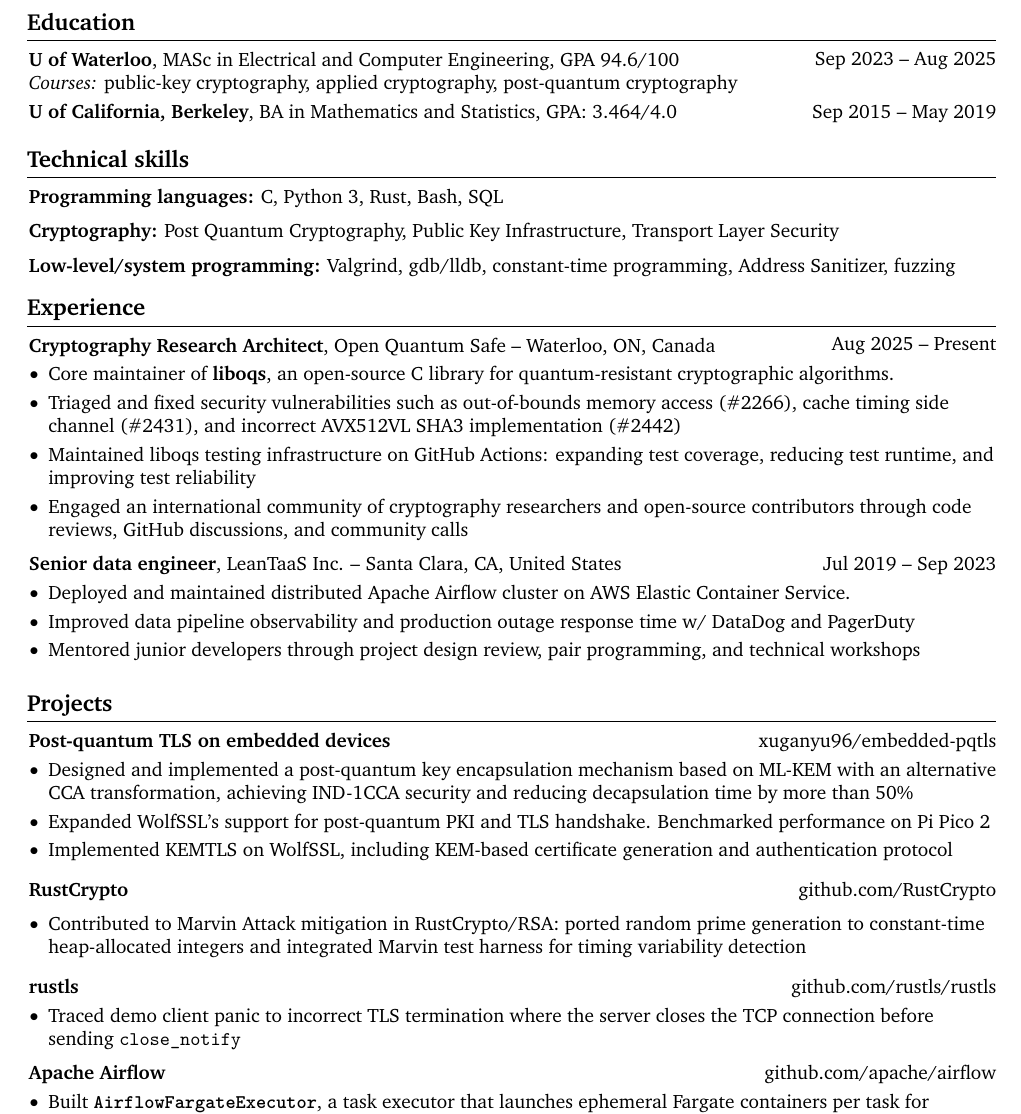
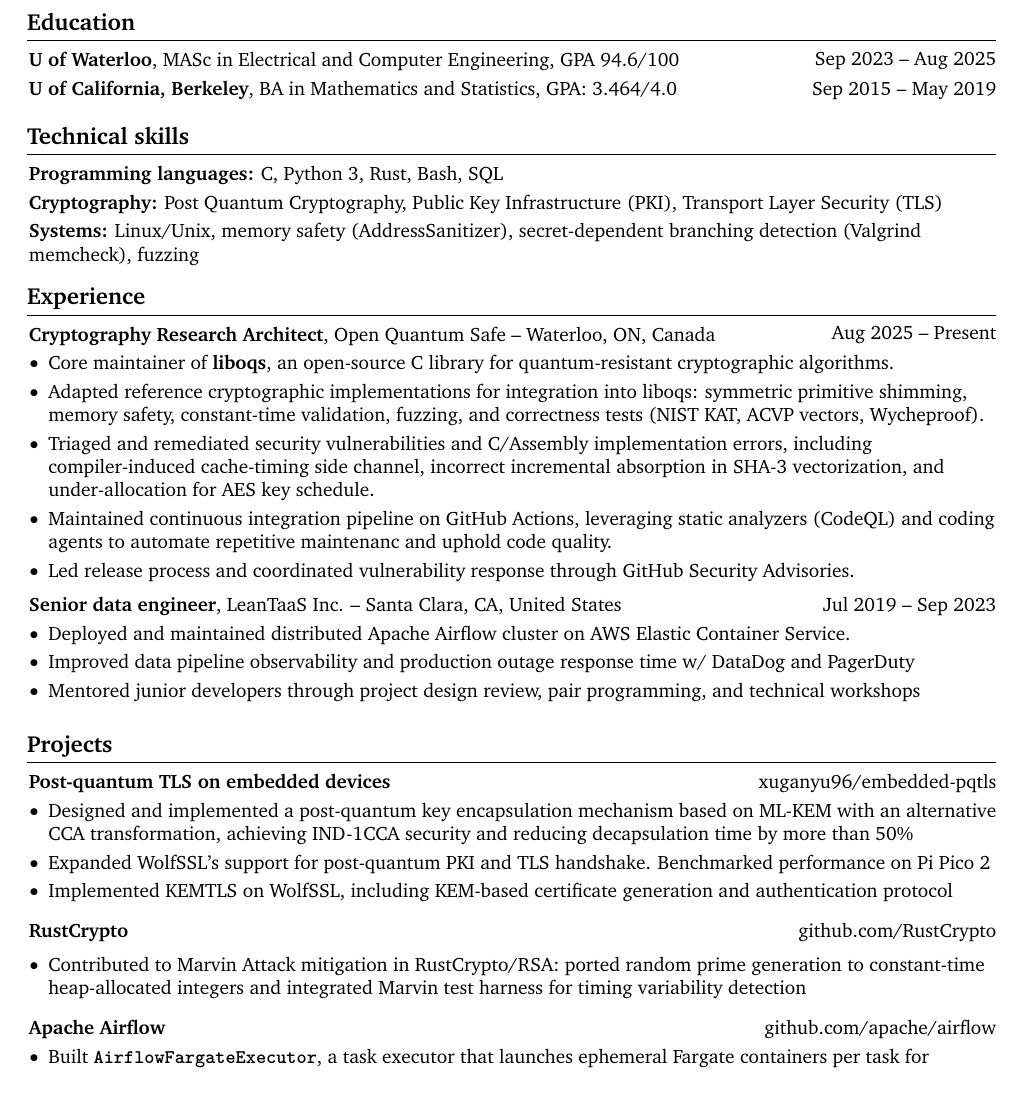
Before and after one commit to xuganyu96/xuganyu96.github.io, a LaTeX CV (docs/assets/resume/main.tex): part of the page, cut so that both start at the same text. Compiled offline with pdfLaTeX.

Commit message:
Resume update

```diff
--- a/docs/assets/resume/main.tex
+++ b/docs/assets/resume/main.tex
@@ -203,9 +203,6 @@
         \textbf{U of Waterloo}, MASc in Electrical and Computer Engineering,
         GPA 94.6/100
         \end{twocolentry}
-        \begin{onecolentry}
-            \emph{Courses:} public-key cryptography, applied cryptography, post-quantum cryptography
-        \end{onecolentry}
         \vspace{0.10 cm}
 
         \begin{twocolentry}{
@@ -221,13 +218,13 @@
         \begin{onecolentry}
             \textbf{Programming languages:} C, Python 3, Rust, Bash, SQL
         \end{onecolentry}
-        \vspace{0.2 cm}
+        \vspace{0.1 cm}
         \begin{onecolentry}
-            \textbf{Cryptography:} Post Quantum Cryptography, Public Key Infrastructure, Transport Layer Security
+            \textbf{Cryptography:} Post Quantum Cryptography, Public Key Infrastructure (PKI), Transport Layer Security (TLS)
         \end{onecolentry}
-        \vspace{0.2 cm}
+        \vspace{0.1 cm}
         \begin{onecolentry}
-            \textbf{Low-level/system programming:} Valgrind, gdb/lldb, constant-time programming, Address Sanitizer, fuzzing
+            \textbf{Systems:} Linux/Unix, memory safety (AddressSanitizer), secret-dependent branching detection (Valgrind memcheck), fuzzing
         \end{onecolentry}
         % \begin{onecolentry}
         %     \textbf{Web development:} Flask, Docker, AWS serverless stack, Linux admin, Apache Airflow, PostgreSQL/MySQL
@@ -242,10 +239,20 @@
         \vspace{0.10 cm}
         \begin{onecolentry}
             \begin{highlights}
-                \item Core maintainer of \href{https://github.com/open-quantum-safe/liboqs}{\textbf{liboqs}}, an open-source C library for quantum-resistant cryptographic algorithms.
-                \item Triaged and fixed security vulnerabilities such as out-of-bounds memory access \href{https://github.com/open-quantum-safe/liboqs/pull/2266}{(\#2266)}, cache timing side channel \href{https://github.com/open-quantum-safe/liboqs/pull/2431}{(\#2431)}, and incorrect AVX512VL SHA3 implementation \href{https://github.com/open-quantum-safe/liboqs/pull/2442}{(\#2442)}
-                \item Maintained liboqs testing infrastructure on GitHub Actions: expanding test coverage, reducing test runtime, and improving test reliability
-                \item Engaged an international community of cryptography researchers and open-source contributors through code reviews, GitHub discussions, and community calls
+                \item Core maintainer of \href{https://github.com/open-quantum-safe/liboqs}{\textbf{liboqs}},
+                an open-source C library for quantum-resistant cryptographic algorithms.
+                \item Adapted reference cryptographic implementations for integration
+                into liboqs: symmetric primitive shimming, memory
+                safety, constant-time validation, fuzzing, and correctness tests
+                (NIST KAT, ACVP vectors, Wycheproof).
+                \item Triaged and remediated security vulnerabilities and C/Assembly
+                implementation errors, including compiler-induced cache-timing
+                side channel, incorrect incremental absorption in SHA-3 vectorization,
+                and under-allocation for AES key schedule.
+                \item Maintained continuous integration pipeline on GitHub Actions,
+                leveraging static analyzers (CodeQL) and coding agents to automate
+                repetitive maintenanc and uphold code quality.
+                \item Led release process and coordinated vulnerability response through GitHub Security Advisories.
             \end{highlights}
         \end{onecolentry}
         \vspace{0.2 cm}
@@ -335,17 +342,17 @@
         \end{onecolentry}
         \vspace{0.3cm}
 
-        \begin{twocolentry}
-            {\href{https://github.com/rustls/rustls}{github.com/rustls/rustls}}
-            \textbf{rustls}
-        \end{twocolentry}
-        \vspace{0.1cm}
-        \begin{onecolentry}
-            \begin{highlights}
-               \item \href{https://github.com/rustls/rustls/issues/1327}{Traced demo client panic to incorrect TLS termination where the server closes the TCP connection before sending \texttt{close\_notify}}
-            \end{highlights}
-        \end{onecolentry}
-        \vspace{0.2cm}
+        % \begin{twocolentry}
+        %     {\href{https://github.com/rustls/rustls}{github.com/rustls/rustls}}
+        %     \textbf{rustls}
+        % \end{twocolentry}
+        % \vspace{0.1cm}
+        % \begin{onecolentry}
+        %     \begin{highlights}
+        %        \item \href{https://github.com/rustls/rustls/issues/1327}{Traced demo client panic to incorrect TLS termination where the server closes the TCP connection before sending \texttt{close\_notify}}
+        %     \end{highlights}
+        % \end{onecolentry}
+        % \vspace{0.2cm}
 
         \begin{twocolentry}
             {\href{https://github.com/apache/airflow}{github.com/apache/airflow}}
```
Also changed, not shown: docs/assets/resume/main.pdf.
